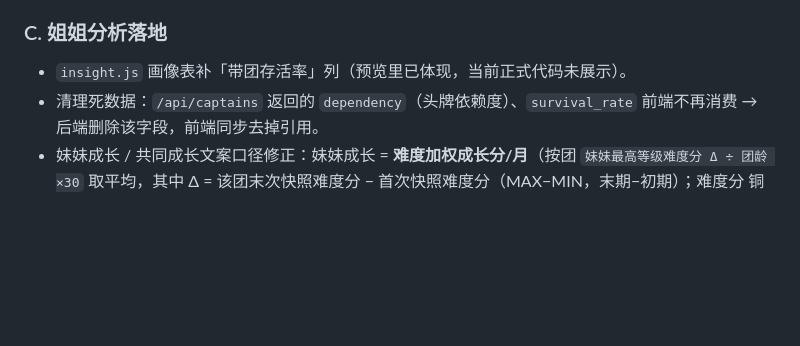
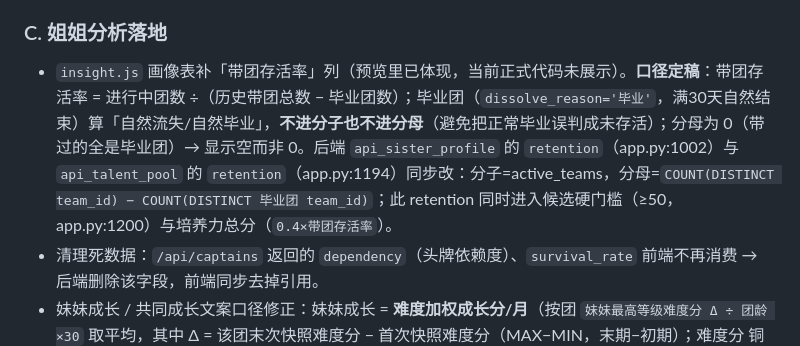
Before and after one commit to kiya-ya/lessono, a Markdown page: docs/统一落地草稿.md, the part around the change. Drawn GitHub-style; blank space fills up the shorter version.

Commit message:
草稿: 带团存活率口径定稿(毕业团算自然流失不进分母)
Co-Authored-By: Claude <noreply@anthropic.com>

```diff
--- a/docs/统一落地草稿.md
+++ b/docs/统一落地草稿.md
@@ -40,7 +40,7 @@
 
 ### C. 姐姐分析落地
 
-- `insight.js` 画像表补「带团存活率」列（预览里已体现，当前正式代码未展示）。
+- `insight.js` 画像表补「带团存活率」列（预览里已体现，当前正式代码未展示）。**口径定稿**：带团存活率 = 进行中团数 ÷（历史带团总数 − 毕业团数）；毕业团（`dissolve_reason='毕业'`，满30天自然结束）算「自然流失/自然毕业」，**不进分子也不进分母**（避免把正常毕业误判成未存活）；分母为 0（带过的全是毕业团）→ 显示空而非 0。后端 `api_sister_profile` 的 `retention`（app.py:1002）与 `api_talent_pool` 的 `retention`（app.py:1194）同步改：分子=active_teams，分母=`COUNT(DISTINCT team_id) − COUNT(DISTINCT 毕业团 team_id)`；此 retention 同时进入候选硬门槛（≥50，app.py:1200）与培养力总分（`0.4×带团存活率`）。
 - 清理死数据：`/api/captains` 返回的 `dependency`（头牌依赖度）、`survival_rate` 前端不再消费 → 后端删除该字段，前端同步去掉引用。
 - 妹妹成长 / 共同成长文案口径修正：妹妹成长 = **难度加权成长分/月**（按团 `妹妹最高等级难度分 Δ ÷ 团龄 ×30` 取平均，其中 Δ = 该团末次快照难度分 − 首次快照难度分（MAX−MIN，末期−初期）；难度分 铜牌2→银牌8→金牌16→王牌32→大神64 指数递增）；共同成长 = **百分比占比**（「妹妹有成长（MAX−MIN>0，妹妹至少升过一级）且团存活（无解散日期）」团数 ÷ 带团总数 ×100%，非打分）。`insight.js:479`、`index.html:498` 已改，落地时核对无遗漏。
 - 培养力象限图改「只显示候选 + 密集区聚合 + 按厅筛选」：默认只画候选（三条全过）、未入选隐藏；单点显示姓名、密集格聚合为「N 位」气泡（点开展开名单）；单点与聚合名单里的姐姐均可点击跳 UID 查询；顶部加「按厅筛选」下拉。候选坐标（妹妹成长/共同成长）与 `hall_name`、`sister_uid` 若 `/api/captains` 已返回则纯前端即可，否则后端补。
```
